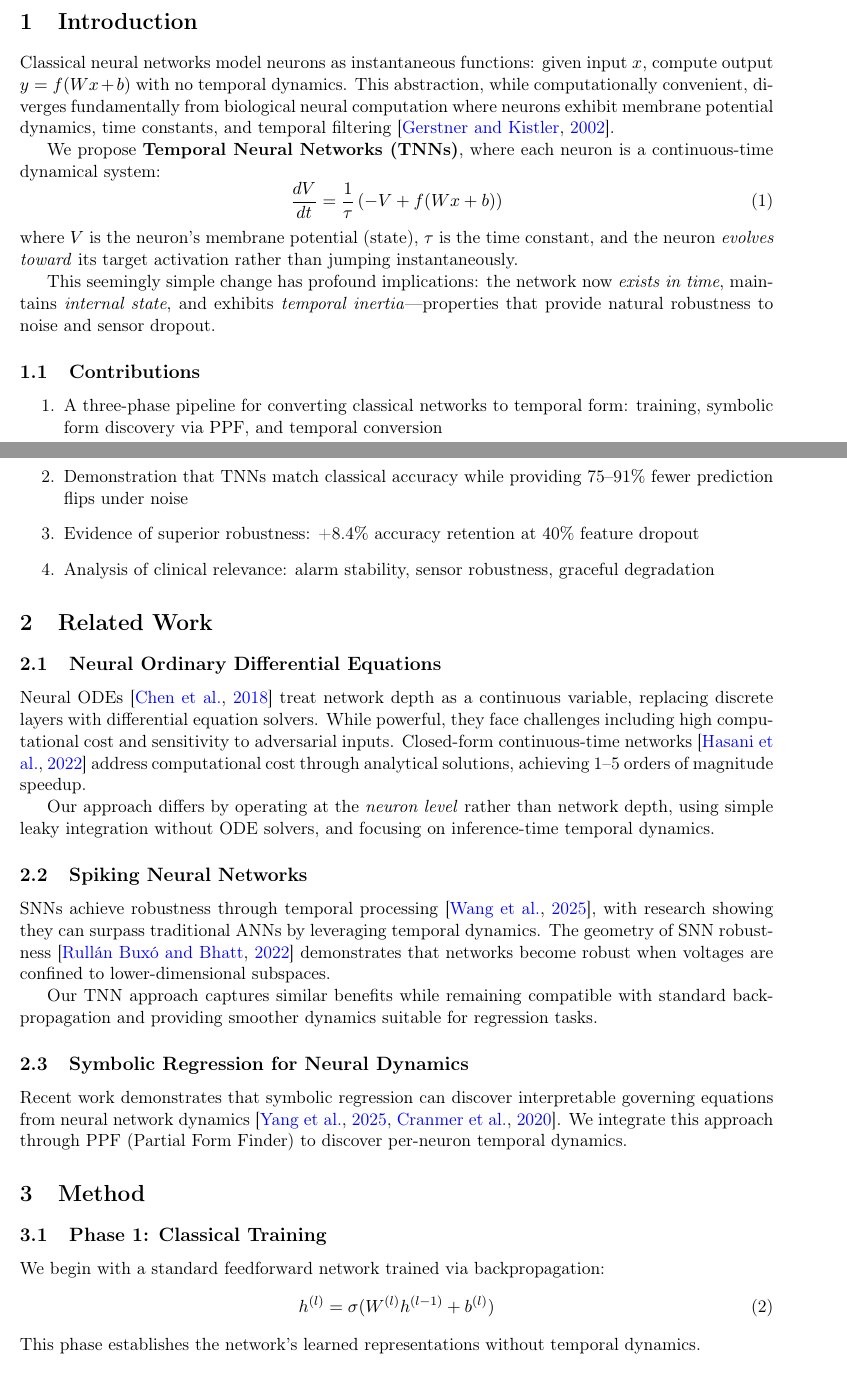
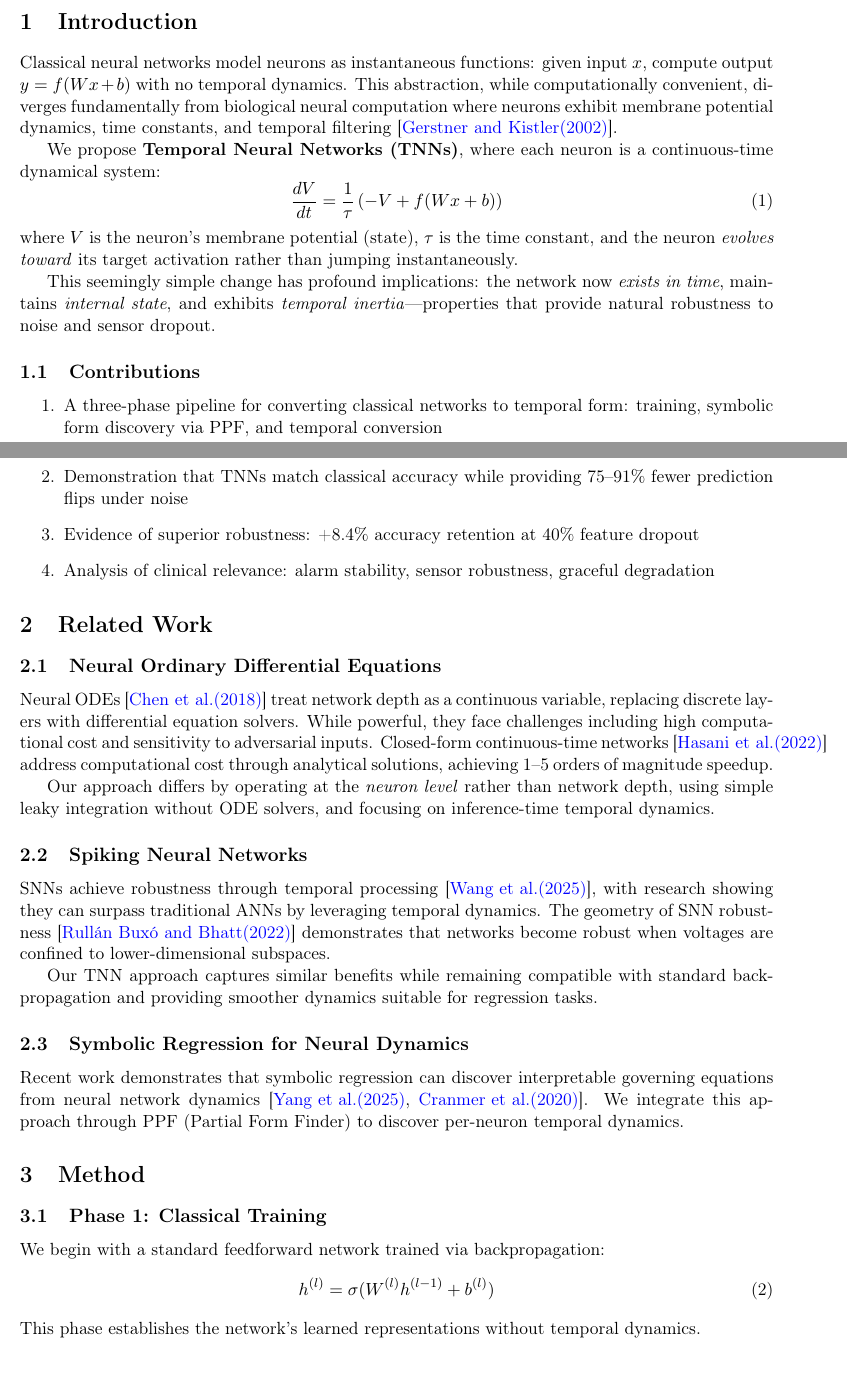
Before and after one commit to pcoz/temporal-neural-networks, a LaTeX paper (arxiv_submission/tnn_paper.tex): two parts of pages 1 and 2 of 6, joined at a grey line, cut so that both start at the same text. Compiled offline with pdfLaTeX.

Commit message:
Fix citation references (remove natbib, use basic cite)

```diff
--- a/arxiv_submission/tnn_paper.tex
+++ b/arxiv_submission/tnn_paper.tex
@@ -9,7 +9,7 @@
 \usepackage{hyperref}
 \usepackage{xcolor}
 \usepackage[margin=1in]{geometry}
-\usepackage{natbib}
+% \usepackage{natbib}  % Removed - using basic cite
 \usepackage{algorithm}
 \usepackage{algorithmic}
 
@@ -42,7 +42,7 @@ We present Temporal Neural Networks (TNNs), a biologically-inspired architecture
 
 \section{Introduction}
 
-Classical neural networks model neurons as instantaneous functions: given input $x$, compute output $y = f(Wx + b)$ with no temporal dynamics. This abstraction, while computationally convenient, diverges fundamentally from biological neural computation where neurons exhibit membrane potential dynamics, time constants, and temporal filtering \citep{gerstner2002spiking}.
+Classical neural networks model neurons as instantaneous functions: given input $x$, compute output $y = f(Wx + b)$ with no temporal dynamics. This abstraction, while computationally convenient, diverges fundamentally from biological neural computation where neurons exhibit membrane potential dynamics, time constants, and temporal filtering \cite{gerstner2002spiking}.
 
 We propose \textbf{Temporal Neural Networks (TNNs)}, where each neuron is a continuous-time dynamical system:
 \begin{equation}
@@ -66,19 +66,19 @@ This seemingly simple change has profound implications: the network now \emph{ex
 
 \subsection{Neural Ordinary Differential Equations}
 
-Neural ODEs \citep{chen2018neural} treat network depth as a continuous variable, replacing discrete layers with differential equation solvers. While powerful, they face challenges including high computational cost and sensitivity to adversarial inputs. Closed-form continuous-time networks \citep{hasani2022closed} address computational cost through analytical solutions, achieving 1--5 orders of magnitude speedup.
+Neural ODEs \cite{chen2018neural} treat network depth as a continuous variable, replacing discrete layers with differential equation solvers. While powerful, they face challenges including high computational cost and sensitivity to adversarial inputs. Closed-form continuous-time networks \cite{hasani2022closed} address computational cost through analytical solutions, achieving 1--5 orders of magnitude speedup.
 
 Our approach differs by operating at the \emph{neuron level} rather than network depth, using simple leaky integration without ODE solvers, and focusing on inference-time temporal dynamics.
 
 \subsection{Spiking Neural Networks}
 
-SNNs achieve robustness through temporal processing \citep{wang2025neuromorphic}, with research showing they can surpass traditional ANNs by leveraging temporal dynamics. The geometry of SNN robustness \citep{rullan2022geometry} demonstrates that networks become robust when voltages are confined to lower-dimensional subspaces.
+SNNs achieve robustness through temporal processing \cite{wang2025neuromorphic}, with research showing they can surpass traditional ANNs by leveraging temporal dynamics. The geometry of SNN robustness \cite{rullan2022geometry} demonstrates that networks become robust when voltages are confined to lower-dimensional subspaces.
 
 Our TNN approach captures similar benefits while remaining compatible with standard backpropagation and providing smoother dynamics suitable for regression tasks.
 
 \subsection{Symbolic Regression for Neural Dynamics}
 
-Recent work demonstrates that symbolic regression can discover interpretable governing equations from neural network dynamics \citep{yang2025learning, cranmer2020discovering}. We integrate this approach through PPF (Partial Form Finder) to discover per-neuron temporal dynamics.
+Recent work demonstrates that symbolic regression can discover interpretable governing equations from neural network dynamics \cite{yang2025learning, cranmer2020discovering}. We integrate this approach through PPF (Partial Form Finder) to discover per-neuron temporal dynamics.
 
 \section{Method}
 
```
Also changed, not shown: arxiv_submission/tnn_paper.tex (4 more changed lines).
